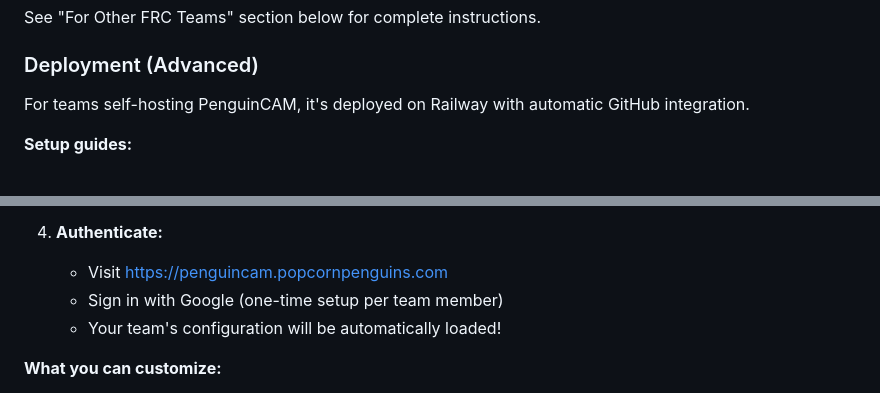
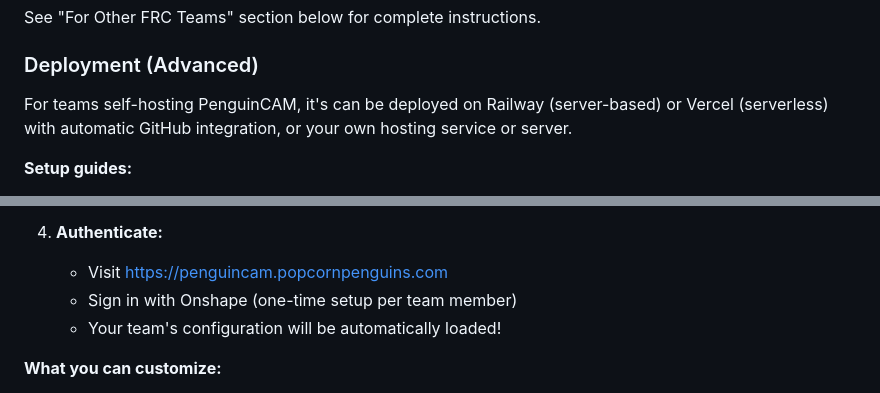
Before and after one commit to 6238/PenguinCAM, a Markdown page: README.md, 2 parts joined by grey strips. Rendered like a GitHub page.

```diff
--- a/README.md
+++ b/README.md
@@ -146,7 +145,7 @@ See "For Other FRC Teams" section below for complete instructions.
 
 ### Deployment (Advanced)
 
-For teams self-hosting PenguinCAM, it's deployed on Railway with automatic GitHub integration.
+For teams self-hosting PenguinCAM, it's can be deployed on Railway (server-based) or Vercel (serverless) with automatic GitHub integration, or your own hosting service or server.
 
 **Setup guides:**
 - [Deployment Guide](docs/DEPLOYMENT_GUIDE.md) - Deploy to Railway, environment variables
@@ -426,7 +425,7 @@ PenguinCAM is designed to support multiple teams using the same hosted instance.
 
 4. **Authenticate:**
    - Visit https://penguincam.popcornpenguins.com
-   - Sign in with Google (one-time setup per team member)
+   - Sign in with Onshape (one-time setup per team member)
    - Your team's configuration will be automatically loaded!
 
 **What you can customize:**
```
Also changed, not shown: other parts of README.md (+13 -14 lines).
